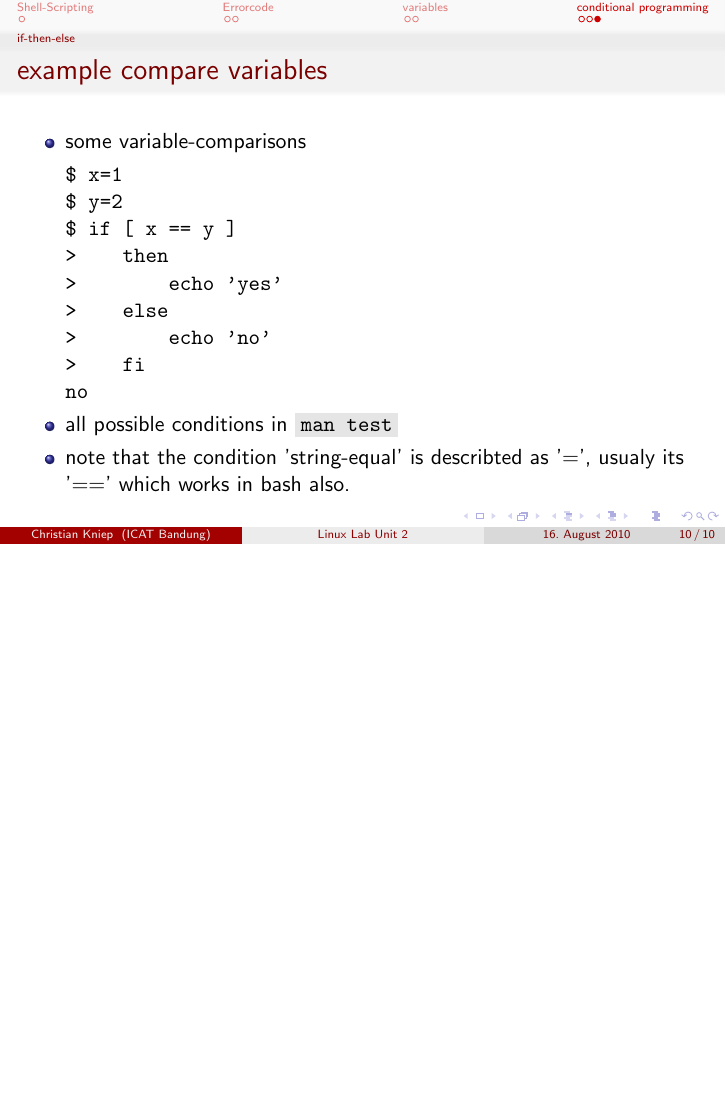
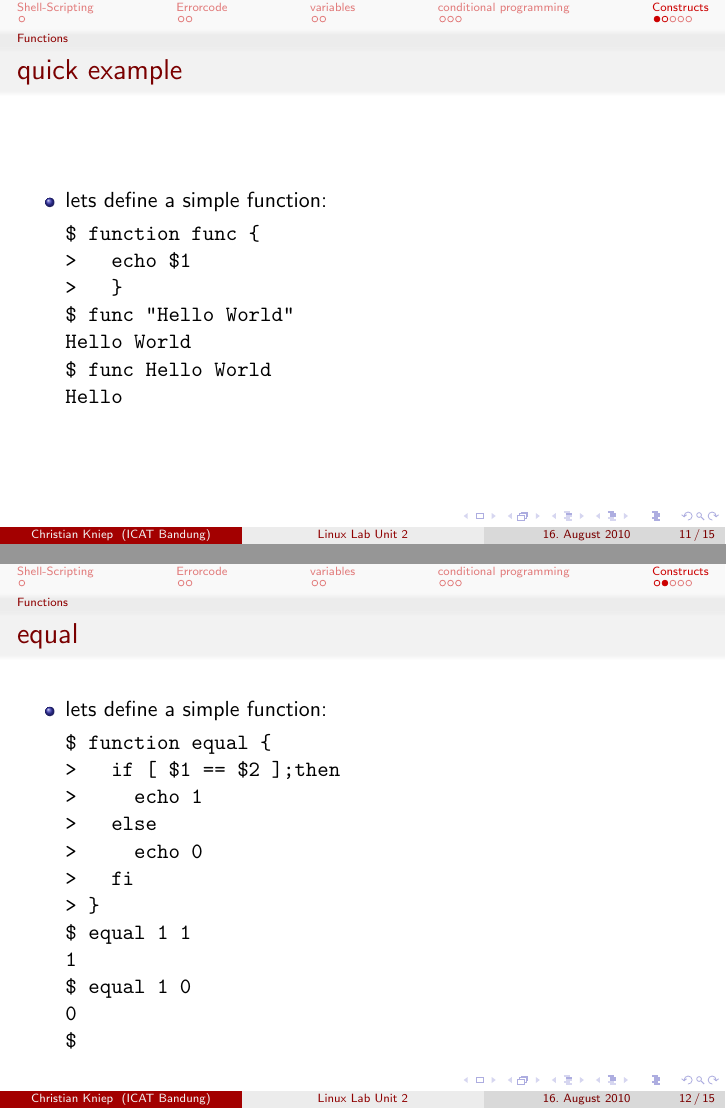
Before and after one commit to ChristianKniep/linuxLab, LaTeX slides (unit3.tex): page 22 of 22 before the commit and pages 23 and 24 of 27 after it, the two joined at a grey line, the shorter picture padded with empty space. Compiled offline with pdfLaTeX.

Commit message:
Unit3 finished

```diff
--- a/unit3.tex
+++ b/unit3.tex
@@ -173,3 +173,38 @@ no
             \item<3-> note that the condition 'string-equal' is describted as '=', usualy its '==' which works in bash also.
             \end{itemize}
 		\end{frame}
+\section{Constructs}
+    \subsection{Functions}
+        \begin{frame}[fragile]{quick example}
+			\begin{itemize}
+                \item<1-> lets define a simple function:
+                    \begin{verbatim}
+$ function func {
+>   echo $1
+>   }
+$ func "Hello World"
+Hello World
+$ func Hello World
+Hello
+\end{verbatim}
+            \end{itemize}
+		\end{frame}
+        \begin{frame}[fragile]{equal}
+			\begin{itemize}
+                \item<1-> lets define a simple function:
+                    \begin{verbatim}
+$ function equal {
+>   if [ $1 == $2 ];then
+>     echo 1
+>   else
+>     echo 0
+>   fi
+> }
+$ equal 1 1
+1
+$ equal 1 0
+0
+$
+\end{verbatim}
+            \end{itemize}
+		\end{frame}
```
Also changed, not shown: unit3.pdf, unit3.tex (48 more changed lines).
